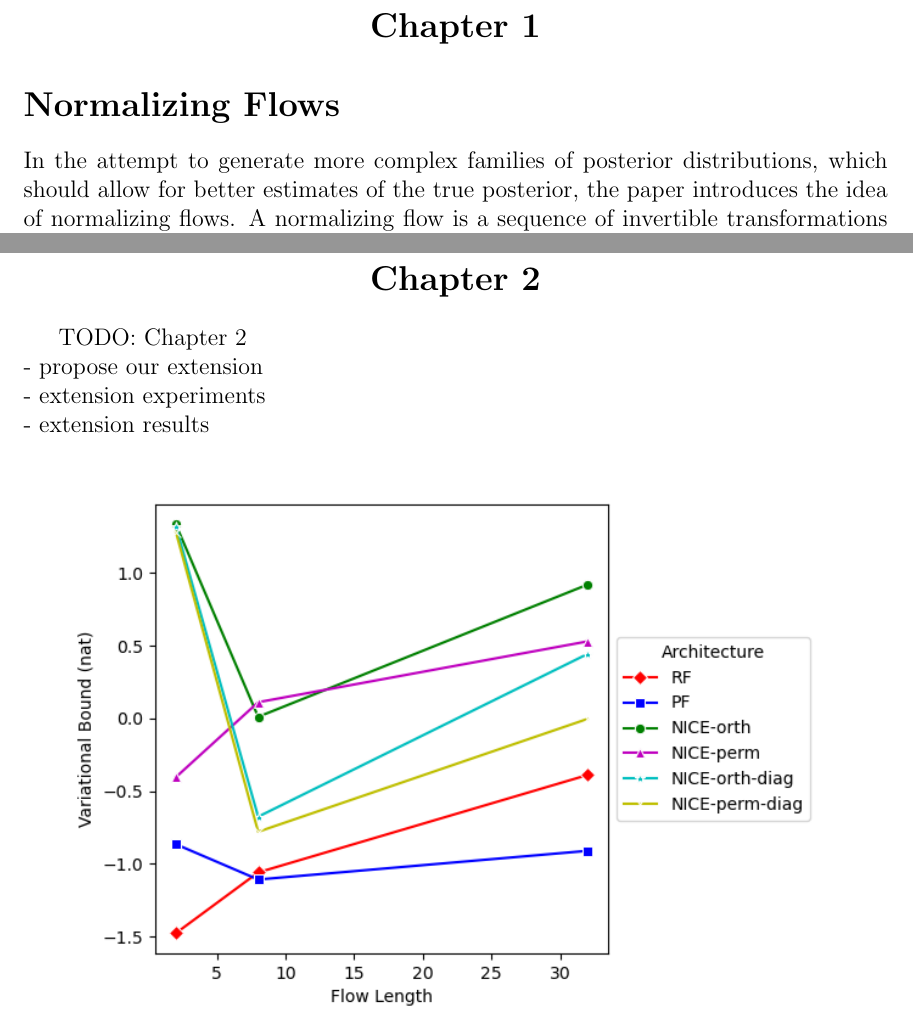
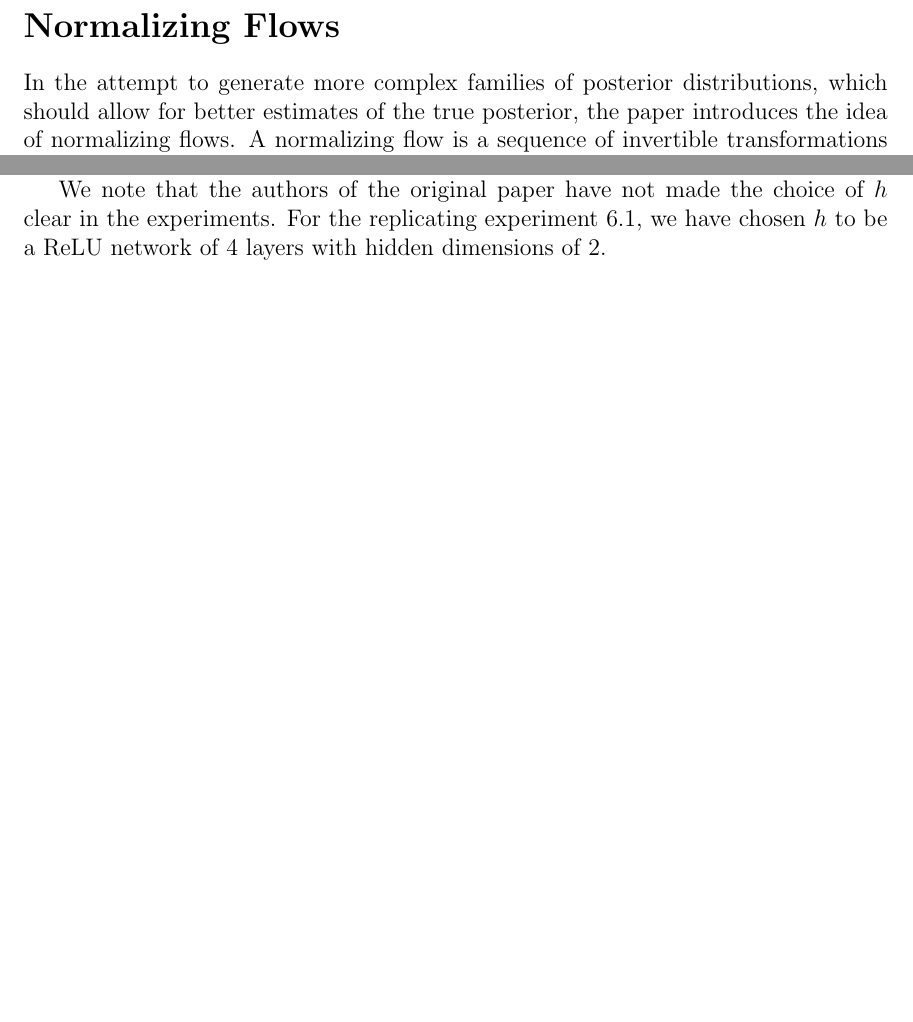
Before and after one commit to ATML-Group-12/normalising_flows, a LaTeX thesis (report/main.tex, which reads report/chapter1.tex, report/chapter2.tex): two parts of pages 5 and 8 of 10 before the commit and two parts of pages 4 and 6 of 8 after it, joined at a grey line, cut at the place of the change, the shorter picture padded with empty space. Compiled offline with pdfLaTeX.

Commit message:
Minor fixes to report

```diff
--- a/report/chapter1.tex
+++ b/report/chapter1.tex
@@ -1,7 +1,3 @@
-\begin{center}
-	{\Large \bfseries  Chapter 1}
-\end{center}
-
 \section*{Normalizing Flows}
 In the attempt to generate more complex families of posterior distributions, which should allow for better estimates of the true posterior, the paper introduces the idea of normalizing flows. A normalizing flow is a sequence of invertible transformations applied to a simple initial distribution (for example a unit gaussian), resulting in a complex distribution, whose density we can efficiently evaluate by inverting the flow and keeping track of the Jacobian of the composition of transformations, using the change of variable theorem.
 
--- a/report/chapter2.tex
+++ b/report/chapter2.tex
@@ -1,10 +1,12 @@
-\begin{center}
-	{\Large \bfseries  Chapter 2}
-\end{center}
+\section*{NICE}
 
-TODO: Chapter 2 \\
-- propose our extension \\
-- extension experiments \\
-- extension results
+Using the idea of flows, the authors view the coupling layers in the NICE paper as a flow. A coupling layer $f$ is a neural network layer with easy to compute inverse and a trivial Jacobian. For an input vector $\mathbf{z} \in \mathbb{R}^D$, we have
+\begin{align*}
+    f(\mathbf{z}) &= (\mathbf{z}_A, g(\mathbf{z}_B,h(\mathbf{z}_A)))\\
+    f^{-1}(\mathbf{z}) &= (\mathbf{z}_A, g^{-1}(\mathbf{z}_B,h(\mathbf{z}_A)))
+\end{align*}
 
-\includegraphics[width=0.9\textwidth]{u1.png}
+where $(A,B)$ is a partition of $\{1,2,\dots,D\}$, $h$ is an arbitrary function with input size $|A|$, and $g$ is a coupling law, a function that is invertible for the first argument given the second. In the paper, $h$ is a neural network and $g(a,b)=a+b$, so the Jacobian is just the identity matrix. Since the determinant of the Jacobian is 1, the authors of (variation paper) classify it as a volume-preserving flow.
+The authors of the NICE paper do point out this issue, and introduce a diagonal scaling layer as the last layer of their models. This approach was not used in the original paper. Moreover, the authors introduced variants NICE-ortho and NICE-perm instead of the original directly, where random orthogonal and permutation matrices are applied to $\mathbf{z}$ before the partition.
+
+We note that the authors of the original paper have not made the choice of $h$ clear in the experiments. For the replicating experiment 6.1, we have chosen $h$ to be a ReLU network of 4 layers with hidden dimensions of 2.
--- a/report/main.tex
+++ b/report/main.tex
@@ -4,12 +4,12 @@
 \usepackage{hyperref}
 
 
-\title{Advanced Machine Learning \\
+\title{Advanced Topics in Machine Learning \\
         Group 12 Project Report}
 
 \subtitle{Reproducing results from ``Variational Inference with Normalizing \\[1ex] Flows" [Danilo Jimenez, Rezende Shakir Mohamed]}
 
-\author{John Ryan, Man Hon Fan, Charalampos Kokkalis, Kieran Gall}
+\author{1032626, 1034125, 1034129, 1036969}
 
 \date{Trinity 2022}
 
```
Also changed, not shown: report/main.pdf, report/chapter1.tex (12 more changed lines), report/main.tex (2 more changed lines).
